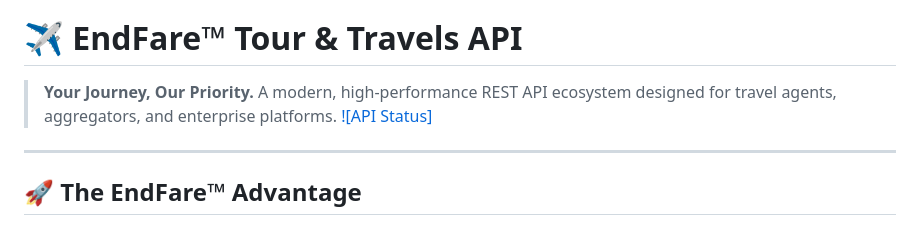
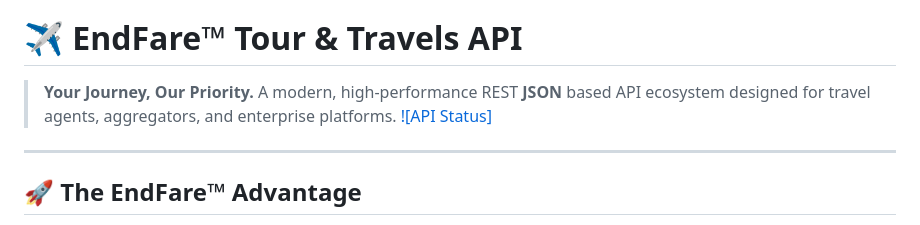
Before and after one commit to endfaretourandtravels/API_INTEGRATION, a Markdown page: README.md, the part around the change. GitHub-like rendering.

```diff
--- a/README.md
+++ b/README.md
@@ -1,7 +1,7 @@
 # API_INTEGRATION
 Build your network and platform using EndFare Tour &amp; Travels ready made travel services with a single integration.
 # ✈️ EndFare™ Tour & Travels API
-> **Your Journey, Our Priority.** A modern, high-performance REST API ecosystem designed for travel agents, aggregators, and enterprise platforms.
+> **Your Journey, Our Priority.** A modern, high-performance REST **JSON** based API ecosystem designed for travel agents, aggregators, and enterprise platforms.
 [![API Status]](https://b2b.endfare.com)
 ---
 
```
